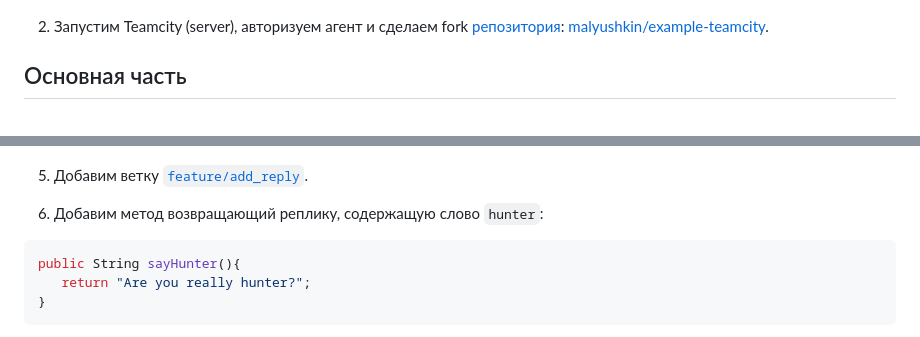
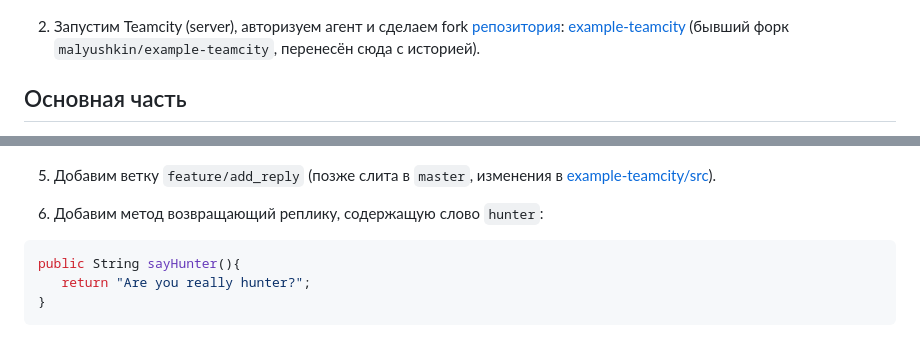
Before and after one commit to malyushkin/netology-dvpspdc-2, a Markdown page: 09-ci-04-teamcity/README.md, 2 parts joined by grey strips. Rendered like a GitHub page.

```diff
--- a/09-ci-04-teamcity/README.md
+++ b/09-ci-04-teamcity/README.md
@@ -14,7 +14,7 @@
 
 ![Yandex Cloud VMs](img/yc-vms.png)
 
-2. Запустим Teamcity (server), авторизуем агент и сделаем fork [репозитория](https://github.com/aragastmatb/example-teamcity): [malyushkin/example-teamcity](https://github.com/malyushkin/example-teamcity).
+2. Запустим Teamcity (server), авторизуем агент и сделаем fork [репозитория](https://github.com/aragastmatb/example-teamcity): [example-teamcity](example-teamcity/) (бывший форк `malyushkin/example-teamcity`, перенесён сюда с историей).
 
 ## Основная часть
 
@@ -76,7 +76,7 @@ roman@nexus3:~$ docker exec -it 9062893b978a cat /nexus-data/admin.password; ech
 
 ![Teamcity build upload](img/tc-build-upload.png)
 
-5. Добавим ветку [`feature/add_reply`](https://github.com/malyushkin/example-teamcity/tree/feature/add_reply).
+5. Добавим ветку `feature/add_reply` (позже слита в `master`, изменения в [example-teamcity/src](example-teamcity/src/)).
 
 6. Добавим метод возвращающий реплику, содержащую слово `hunter`:
 
```
Also changed, not shown: other parts of 09-ci-04-teamcity/README.md (+2 -2 lines), 07-terraform-04-teamwork/README.md (+1 -1 lines).
